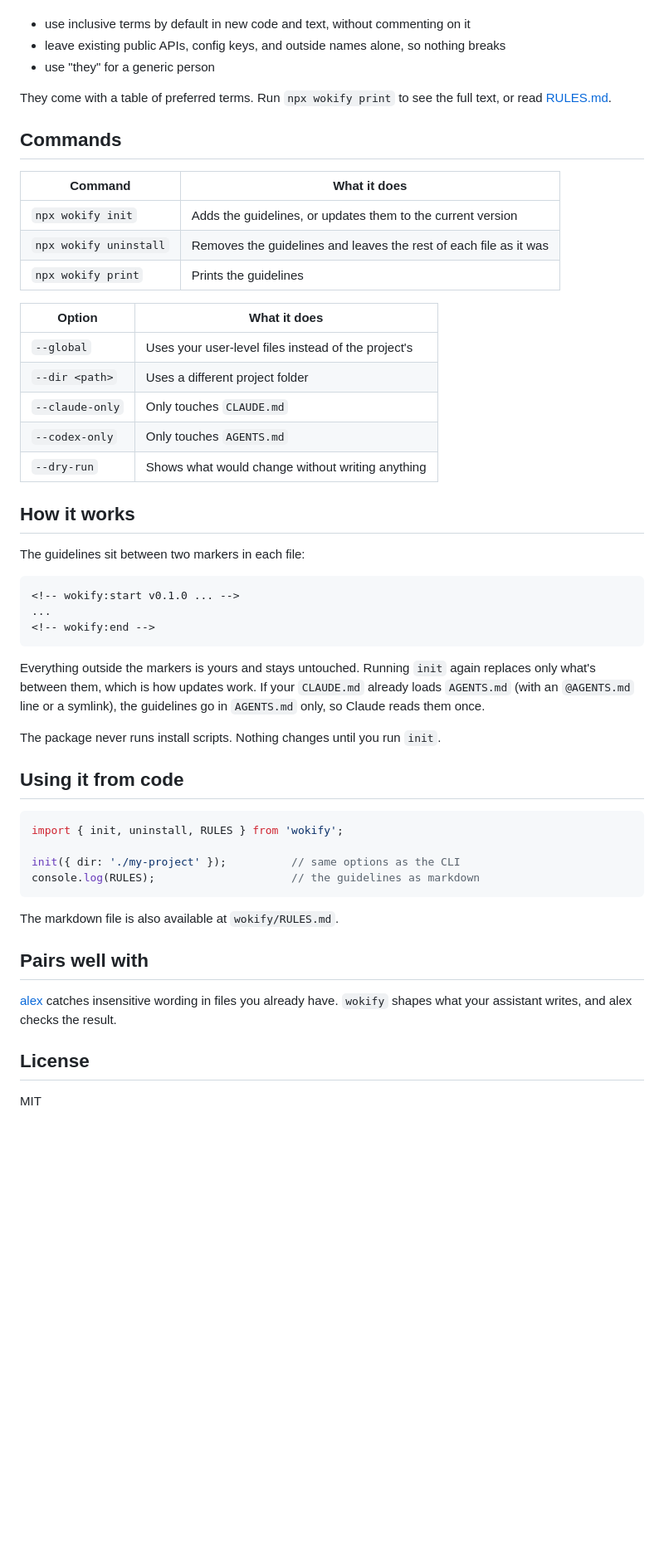
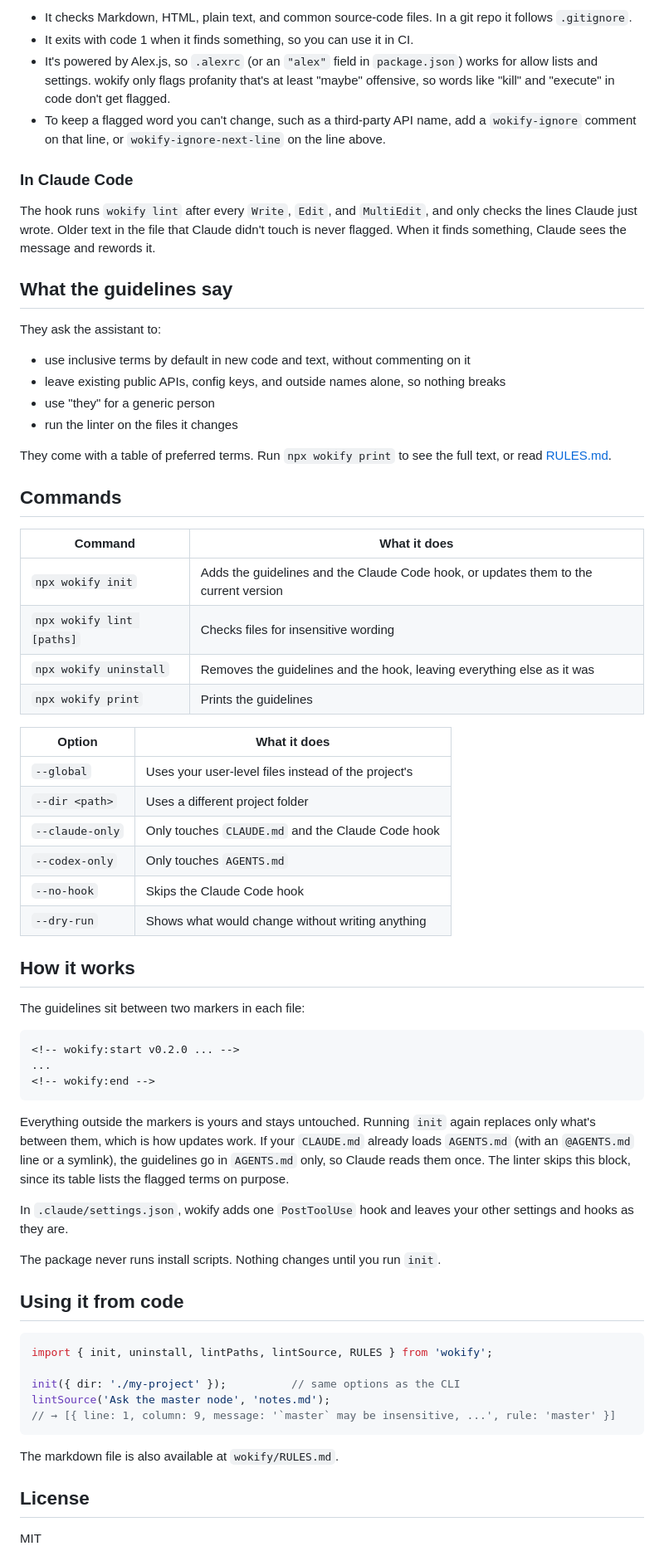
Before and after one commit to cupOJoseph/wokify, a Markdown page: README.md, the part around one of its changes. Shown at 83% size. GitHub-like rendering; blank space fills up the shorter version.

````diff
--- a/README.md
+++ b/README.md
@@ -28,7 +51,20 @@ The guidelines ask the assistant to:
+- It checks Markdown, HTML, plain text, and common source-code files. In a git repo it follows `.gitignore`.
+- It exits with code 1 when it finds something, so you can use it in CI.
+- It's powered by Alex.js, so `.alexrc` (or an `"alex"` field in `package.json`) works for allow lists and settings. wokify only flags profanity that's at least "maybe" offensive, so words like "kill" and "execute" in code don't get flagged.
+- To keep a flagged word you can't change, such as a third-party API name, add a `wokify-ignore` comment on that line, or `wokify-ignore-next-line` on the line above.
+
+### In Claude Code
+
+The hook runs `wokify lint` after every `Write`, `Edit`, and `MultiEdit`, and only checks the lines Claude just wrote. Older text in the file that Claude didn't touch is never flagged. When it finds something, Claude sees the message and rewords it.
+
+## What the guidelines say
+
+They ask the assistant to:
 
 - use inclusive terms by default in new code and text, without commenting on it
 - leave existing public APIs, config keys, and outside names alone, so nothing breaks
 - use "they" for a generic person
+- run the linter on the files it changes
 
 They come with a table of preferred terms. Run `npx wokify print` to see the full text, or read [RULES.md](RULES.md).
 
@@ -36,16 +72,18 @@ They come with a table of preferred terms. Run `npx wokify print` to see the ful
 
 | Command | What it does |
 | --- | --- |
-| `npx wokify init` | Adds the guidelines, or updates them to the current version |
-| `npx wokify uninstall` | Removes the guidelines and leaves the rest of each file as it was |
+| `npx wokify init` | Adds the guidelines and the Claude Code hook, or updates them to the current version |
+| `npx wokify lint [paths]` | Checks files for insensitive wording |
+| `npx wokify uninstall` | Removes the guidelines and the hook, leaving everything else as it was |
 | `npx wokify print` | Prints the guidelines |
 
 | Option | What it does |
 | --- | --- |
 | `--global` | Uses your user-level files instead of the project's |
 | `--dir <path>` | Uses a different project folder |
-| `--claude-only` | Only touches `CLAUDE.md` |
+| `--claude-only` | Only touches `CLAUDE.md` and the Claude Code hook |
 | `--codex-only` | Only touches `AGENTS.md` |
+| `--no-hook` | Skips the Claude Code hook |
 | `--dry-run` | Shows what would change without writing anything |
 
 ## How it works
@@ -53,30 +91,29 @@ They come with a table of preferred terms. Run `npx wokify print` to see the ful
 The guidelines sit between two markers in each file:
 
 ```md
-<!-- wokify:start v0.1.0 ... -->
+<!-- wokify:start v0.2.0 ... -->
 ...
 <!-- wokify:end -->
 ```
 
-Everything outside the markers is yours and stays untouched. Running `init` again replaces only what's between them, which is how updates work. If your `CLAUDE.md` already loads `AGENTS.md` (with an `@AGENTS.md` line or a symlink), the guidelines go in `AGENTS.md` only, so Claude reads them once.
+Everything outside the markers is yours and stays untouched. Running `init` again replaces only what's between them, which is how updates work. If your `CLAUDE.md` already loads `AGENTS.md` (with an `@AGENTS.md` line or a symlink), the guidelines go in `AGENTS.md` only, so Claude reads them once. The linter skips this block, since its table lists the flagged terms on purpose.
+
+In `.claude/settings.json`, wokify adds one `PostToolUse` hook and leaves your other settings and hooks as they are.
 
 The package never runs install scripts. Nothing changes until you run `init`.
 
 ## Using it from code
 
 ```js
-import { init, uninstall, RULES } from 'wokify';
+import { init, uninstall, lintPaths, lintSource, RULES } from 'wokify';
 
 init({ dir: './my-project' });          // same options as the CLI
-console.log(RULES);                     // the guidelines as markdown
+lintSource('Ask the master node', 'notes.md');
+// → [{ line: 1, column: 9, message: '`master` may be insensitive, ...', rule: 'master' }]
 ```
 
 The markdown file is also available at `wokify/RULES.md`.
 
-## Pairs well with
-
-[alex](https://alexjs.com) catches insensitive wording in files you already have. `wokify` shapes what your assistant writes, and alex checks the result.
-
 ## License
 
 MIT
````
Also changed, not shown: other parts of README.md (+30 -7 lines), RULES.md (+1 -0 lines), assets/social.png (added), 9 other files.
